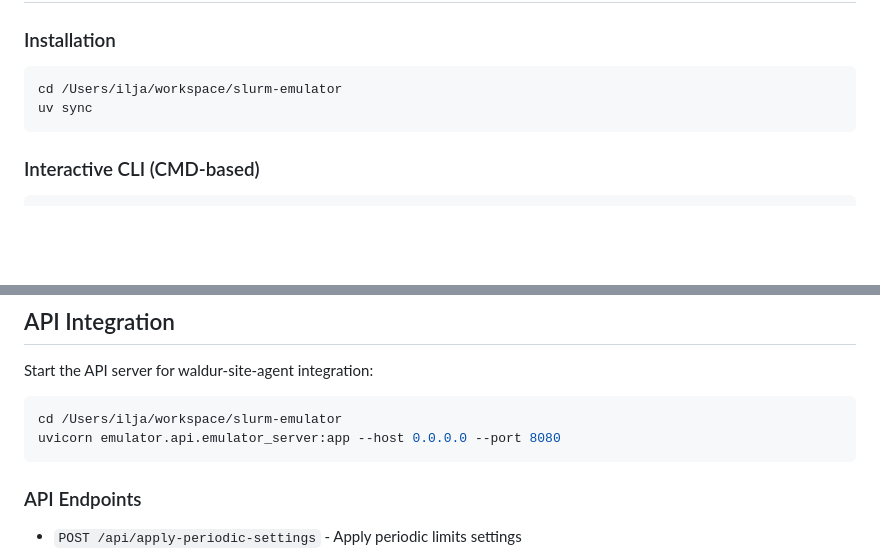
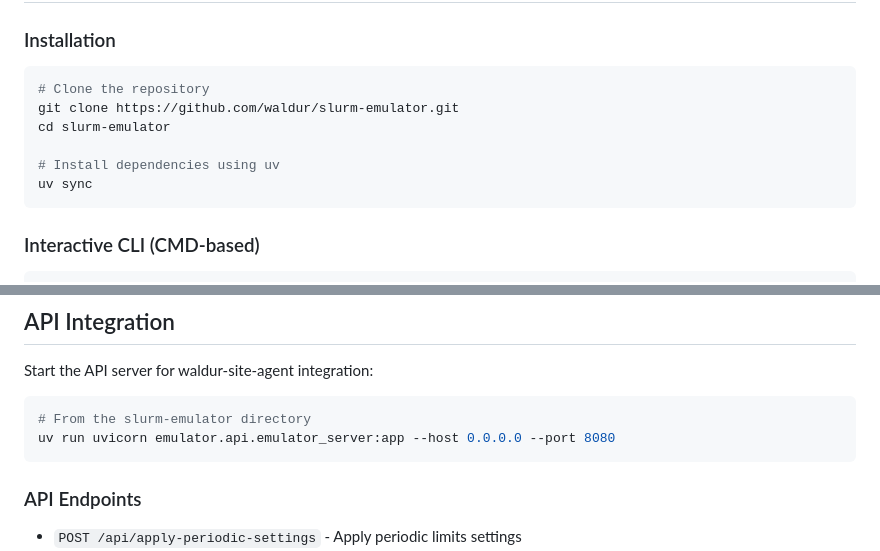
Before and after one commit to waldur/slurm-emulator, a Markdown page: README.md, 2 parts joined by grey strips. Drawn GitHub-style; blank space fills up the shorter version.

Commit message:
Cleanup setup instructions

````diff
--- a/README.md
+++ b/README.md
@@ -19,7 +19,11 @@ A comprehensive SLURM command emulator with time manipulation capabilities for t
 ### Installation
 
 ```bash
-cd /Users/ilja/workspace/slurm-emulator
+# Clone the repository
+git clone https://github.com/waldur/slurm-emulator.git
+cd slurm-emulator
+
+# Install dependencies using uv
 uv sync
 ```
 
@@ -133,8 +137,8 @@ test-account|cpu=12800,mem=102400,gres/gpu=800|08:00:00|user1
 Start the API server for waldur-site-agent integration:
 
 ```bash
-cd /Users/ilja/workspace/slurm-emulator
-uvicorn emulator.api.emulator_server:app --host 0.0.0.0 --port 8080
+# From the slurm-emulator directory
+uv run uvicorn emulator.api.emulator_server:app --host 0.0.0.0 --port 8080
 ```
 
 ### API Endpoints
````
